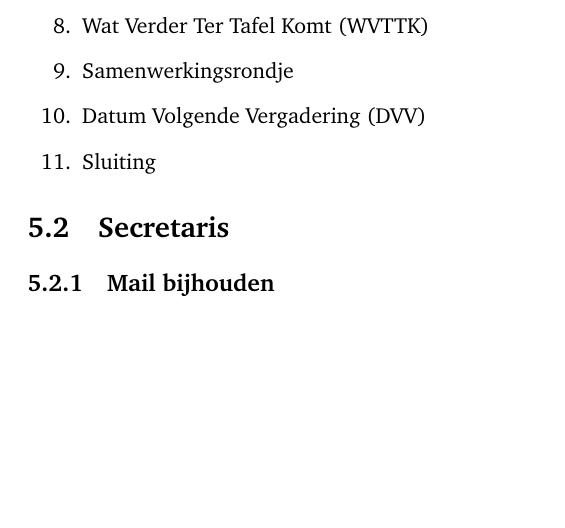
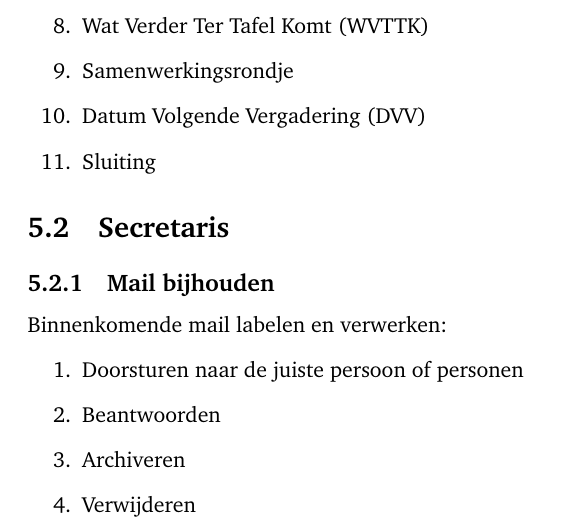
Before and after one commit to iMylene/AAPPCie, a LaTeX document (draaiboek_aapp.tex): part of page 17 of 38 before the commit and part of page 17 of 39 after it, cut so that both start at the same text, the shorter picture padded with empty space. Compiled offline with pdfLaTeX.

Commit message:
Secretaris
Mail bijhouden

```diff
--- a/draaiboek_aapp.tex
+++ b/draaiboek_aapp.tex
@@ -392,7 +392,13 @@ Coach zijn van een team bij BAPC of NWERC, houdt in dat je het team ondersteunt
 
 \section{Secretaris}
 	\subsection{Mail bijhouden}
-
+	Binnenkomende mail labelen en verwerken:
+	\begin{enumerate}
+	\item Doorsturen naar de juiste persoon of personen
+	\item Beantwoorden
+	\item Archiveren
+	\item Verwijderen
+	\end{enumerate}
 \section{Penningmeester}
 	\subsection{Financi\"en bijhouden}
 
```
Also changed, not shown: draaiboek_aapp.pdf.
